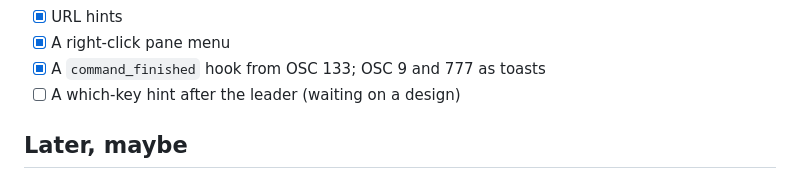
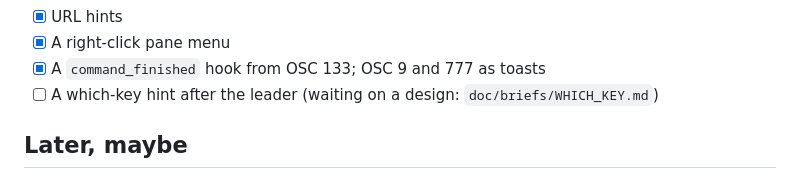
Before and after one commit to masshirodev/ranma, a Markdown page: doc/ROADMAP.md, the part around the change. Drawn GitHub-style.

Commit message:
Brief for the which-key hint, for a design before it is built

```diff
--- a/doc/ROADMAP.md
+++ b/doc/ROADMAP.md
@@ -100,7 +100,7 @@ and SSH servers, animation).
 - [x] URL hints
 - [x] A right-click pane menu
 - [x] A `command_finished` hook from OSC 133; OSC 9 and 777 as toasts
-- [ ] A which-key hint after the leader (waiting on a design)
+- [ ] A which-key hint after the leader (waiting on a design: `doc/briefs/WHICH_KEY.md`)
 
 ## Later, maybe
 
```
Also changed, not shown: doc/briefs/WHICH_KEY.md (added, +100 -0 lines).
